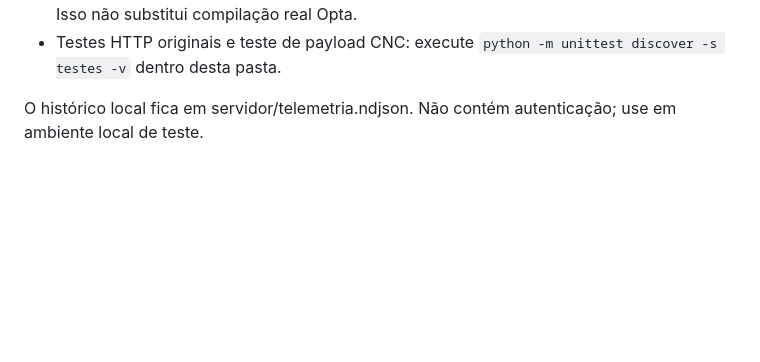
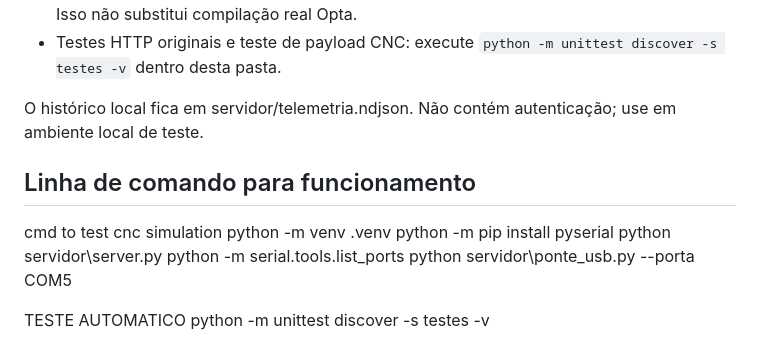
Before and after one commit to FelipeAugustoGonz/Sesi-Senai-Projects, a Markdown page: scomptec_simulador/README.md, the part around the change. GitHub-like rendering; blank space fills up the shorter version.

Commit message:
Update README with CNC simulation command line instructions
Added command line instructions for CNC simulation testing.

```diff
--- a/scomptec_simulador/README.md
+++ b/scomptec_simulador/README.md
@@ -48,3 +48,14 @@ A emissão serial tem custo de execução; preservar as regras não comprova equ
 - Testes HTTP originais e teste de payload CNC: execute `python -m unittest discover -s testes -v` dentro desta pasta.
 
 O histórico local fica em servidor/telemetria.ndjson. Não contém autenticação; use em ambiente local de teste.
+
+## Linha de comando para funcionamento
+cmd to test cnc simulation
+python -m venv .venv
+python -m pip install pyserial
+python servidor\server.py
+python -m serial.tools.list_ports
+python servidor\ponte_usb.py --porta COM5
+
+TESTE AUTOMATICO
+python -m unittest discover -s testes -v
```
